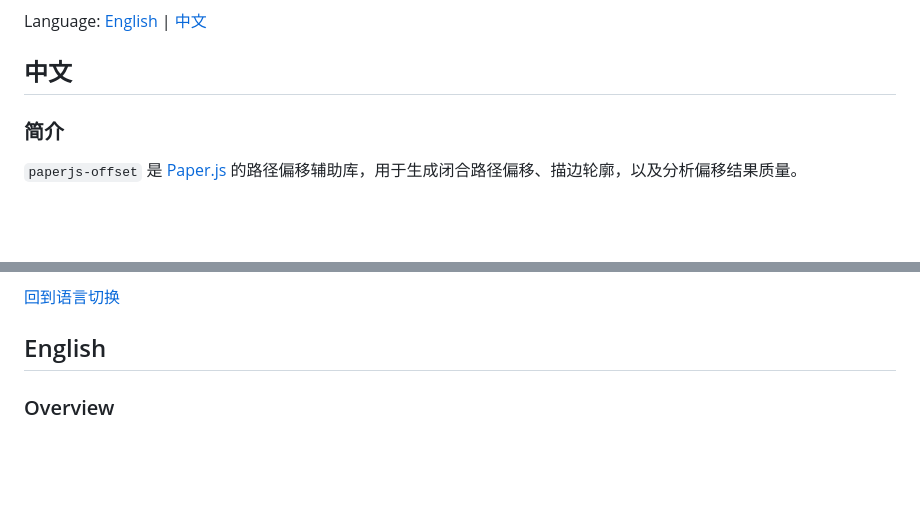
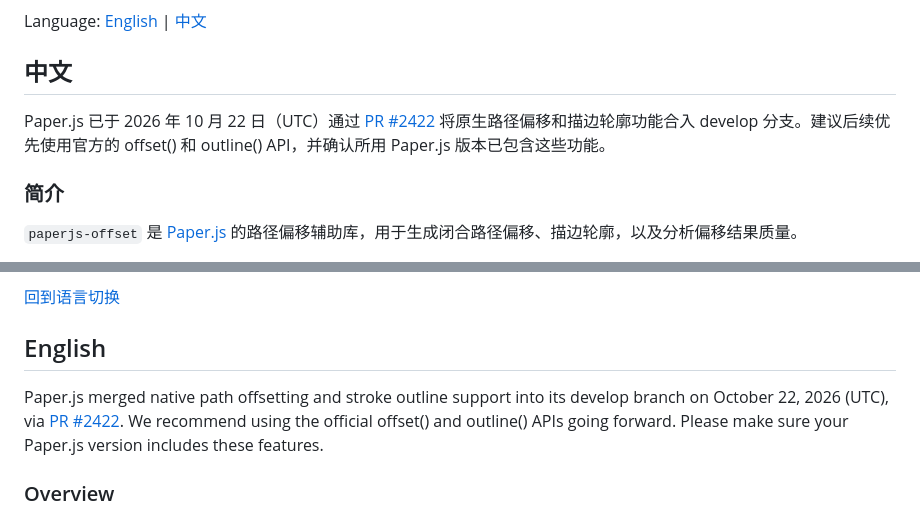
Before and after one commit to glenzli/paperjs-offset, a Markdown page: README.md, 2 parts joined by grey strips. GitHub-like rendering; blank space fills up the shorter version.

Commit message:
docs: recommend native Paper.js offset and outline APIs

```diff
--- a/README.md
+++ b/README.md
@@ -7,6 +7,8 @@ Language: [English](#english) | [中文](#中文)
 <a id="中文"></a>
 
 ## 中文
+
+Paper.js 已于 2026 年 10 月 22 日（UTC）通过 [PR #2422](https://github.com/paperjs/paper.js/pull/2422) 将原生路径偏移和描边轮廓功能合入 develop 分支。建议后续优先使用官方的 offset() 和 outline() API，并确认所用 Paper.js 版本已包含这些功能。
 
 ### 简介
 
@@ -388,6 +390,8 @@ MIT。详见 [LICENSE](LICENSE)。
 
 ## English
 
+Paper.js merged native path offsetting and stroke outline support into its develop branch on October 22, 2026 (UTC), via [PR #2422](https://github.com/paperjs/paper.js/pull/2422). We recommend using the official offset() and outline() APIs going forward. Please make sure your Paper.js version includes these features.
+
 ### Overview
 
 `paperjs-offset` provides offset geometry helpers for [Paper.js](https://paperjs.org/). It generates closed path offsets, filled stroke outlines, and quality reports for generated offset geometry.
```
